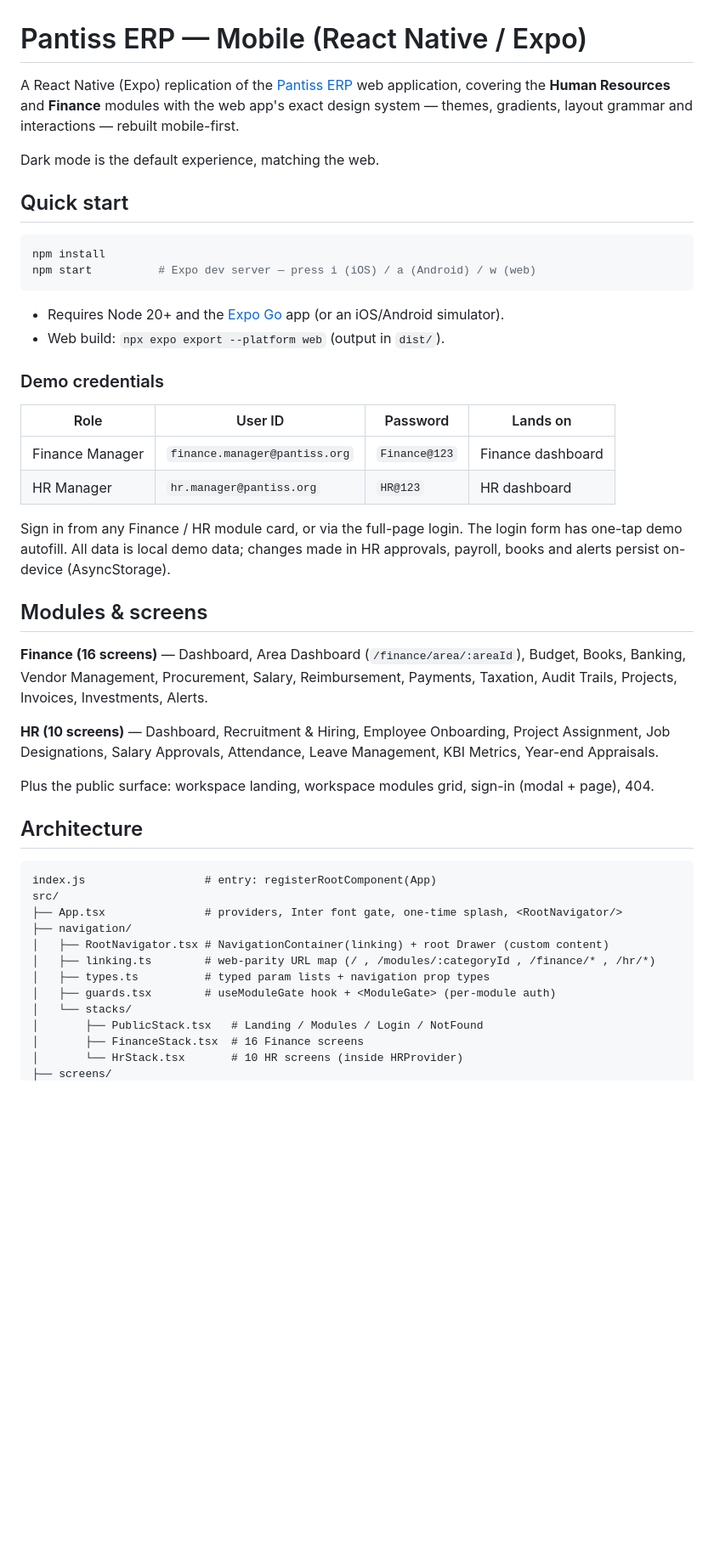
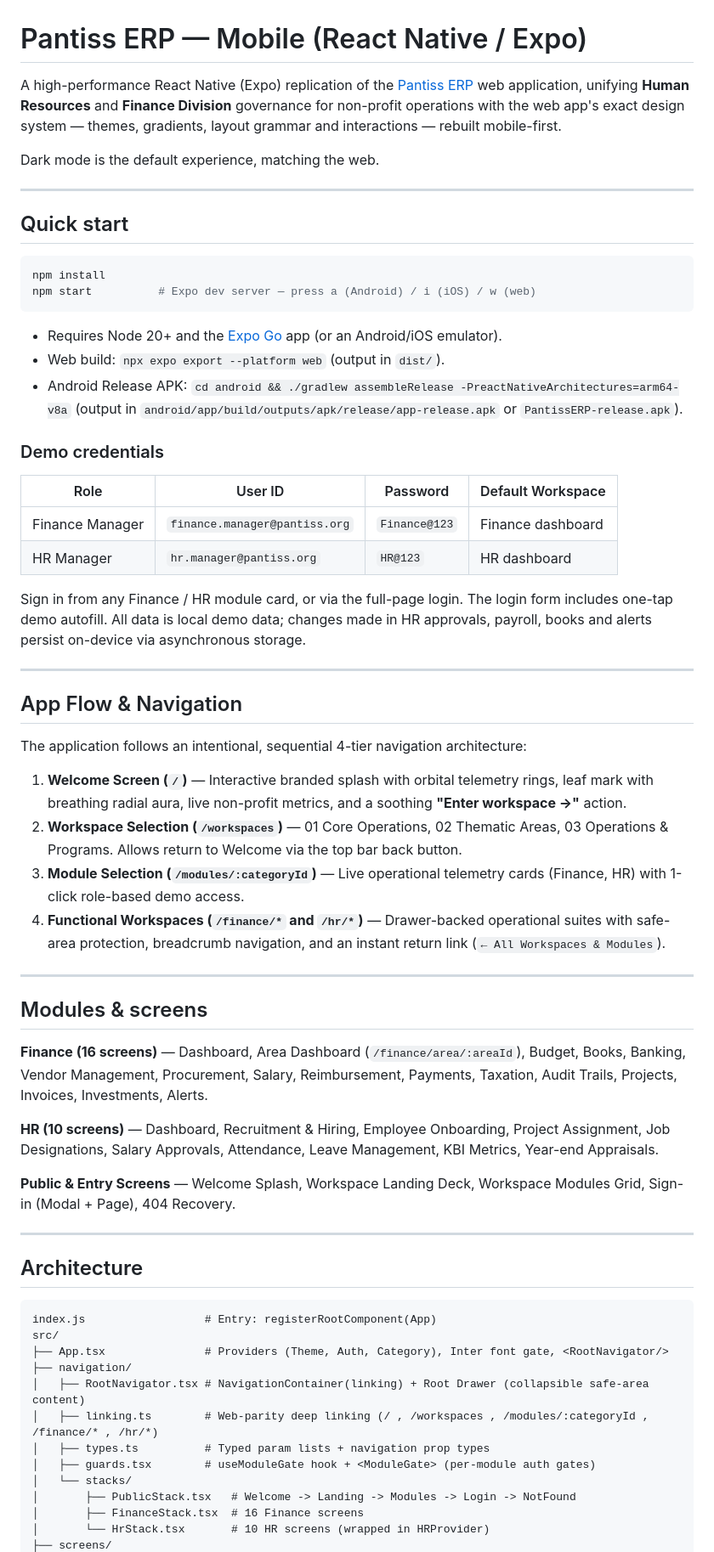
Before and after one commit to mohdhadi01/pantiss_ERP_App, a Markdown page: README.md, the part around one of its changes. Shown at 85% size. Rendered like a GitHub page; blank space fills up the shorter version.

````diff
--- a/README.md
+++ b/README.md
@@ -1,27 +1,43 @@
 # Pantiss ERP — Mobile (React Native / Expo)
 
-A React Native (Expo) replication of the [Pantiss ERP](../Pantiss_ERP) web application, covering the **Human Resources** and **Finance** modules with the web app's exact design system — themes, gradients, layout grammar and interactions — rebuilt mobile-first.
+A high-performance React Native (Expo) replication of the [Pantiss ERP](../Pantiss_ERP) web application, unifying **Human Resources** and **Finance Division** governance for non-profit operations with the web app's exact design system — themes, gradients, layout grammar and interactions — rebuilt mobile-first.
 
 Dark mode is the default experience, matching the web.
+
+---
 
 ## Quick start
 
 ```bash
 npm install
-npm start          # Expo dev server — press i (iOS) / a (Android) / w (web)
+npm start          # Expo dev server — press a (Android) / i (iOS) / w (web)
 ```
 
-- Requires Node 20+ and the [Expo Go](https://expo.dev/go) app (or an iOS/Android simulator).
+- Requires Node 20+ and the [Expo Go](https://expo.dev/go) app (or an Android/iOS emulator).
 - Web build: `npx expo export --platform web` (output in `dist/`).
+- Android Release APK: `cd android && ./gradlew assembleRelease -PreactNativeArchitectures=arm64-v8a` (output in `android/app/build/outputs/apk/release/app-release.apk` or `PantissERP-release.apk`).
 
 ### Demo credentials
 
-| Role | User ID | Password | Lands on |
+| Role | User ID | Password | Default Workspace |
 |---|---|---|---|
 | Finance Manager | `finance.manager@pantiss.org` | `Finance@123` | Finance dashboard |
 | HR Manager | `hr.manager@pantiss.org` | `HR@123` | HR dashboard |
 
-Sign in from any Finance / HR module card, or via the full-page login. The login form has one-tap demo autofill. All data is local demo data; changes made in HR approvals, payroll, books and alerts persist on-device (AsyncStorage).
+Sign in from any Finance / HR module card, or via the full-page login. The login form includes one-tap demo autofill. All data is local demo data; changes made in HR approvals, payroll, books and alerts persist on-device via asynchronous storage.
+
+---
+
+## App Flow & Navigation
+
+The application follows an intentional, sequential 4-tier navigation architecture:
+
+1. **Welcome Screen (`/`)** — Interactive branded splash with orbital telemetry rings, leaf mark with breathing radial aura, live non-profit metrics, and a soothing **"Enter workspace →"** action.
+2. **Workspace Selection (`/workspaces`)** — 01 Core Operations, 02 Thematic Areas, 03 Operations & Programs. Allows return to Welcome via the top bar back button.
+3. **Module Selection (`/modules/:categoryId`)** — Live operational telemetry cards (Finance, HR) with 1-click role-based demo access.
+4. **Functional Workspaces (`/finance/*` and `/hr/*`)** — Drawer-backed operational suites with safe-area protection, breadcrumb navigation, and an instant return link (`← All Workspaces & Modules`).
+
+---
 
 ## Modules & screens
 
@@ -29,21 +45,23 @@ Sign in from any Finance / HR module card, or via the full-page login. The login
 
 **HR (10 screens)** — Dashboard, Recruitment & Hiring, Employee Onboarding, Project Assignment, Job Designations, Salary Approvals, Attendance, Leave Management, KBI Metrics, Year-end Appraisals.
 
-Plus the public surface: workspace landing, workspace modules grid, sign-in (modal + page), 404.
+**Public & Entry Screens** — Welcome Splash, Workspace Landing Deck, Workspace Modules Grid, Sign-in (Modal + Page), 404 Recovery.
+
+---
 
 ## Architecture
 
 ```
-index.js                  # entry: registerRootComponent(App)
+index.js                  # Entry: registerRootComponent(App)
 src/
-├── App.tsx               # providers, Inter font gate, one-time splash, <RootNavigator/>
+├── App.tsx               # Providers (Theme, Auth, Category), Inter font gate, <RootNavigator/>
 ├── navigation/
-│   ├── RootNavigator.tsx # NavigationContainer(linking) + root Drawer (custom content)
-│   ├── linking.ts        # web-parity URL map (/ , /modules/:categoryId , /finance/* , /hr/*)
-│   ├── types.ts          # typed param lists + navigation prop types
-│   ├── guards.tsx        # useModuleGate hook + <ModuleGate> (per-module auth)
+│   ├── RootNavigator.tsx # NavigationContainer(linking) + Root Drawer (collapsible safe-area content)
+│   ├── linking.ts        # Web-parity deep linking (/ , /workspaces , /modules/:categoryId , /finance/* , /hr/*)
+│   ├── types.ts          # Typed param lists + navigation prop types
+│   ├── guards.tsx        # useModuleGate hook + <ModuleGate> (per-module auth gates)
 │   └── stacks/
-│       ├── PublicStack.tsx   # Landing / Modules / Login / NotFound
+│       ├── PublicStack.tsx   # Welcome -> Landing -> Modules -> Login -> NotFound
 │       ├── FinanceStack.tsx  # 16 Finance screens
-│       └── HrStack.tsx       # 10 HR screens (inside HRProvider)
+│       └── HrStack.tsx       # 10 HR screens (wrapped in HRProvider)
 ├── screens/
````
Also changed, not shown: other parts of README.md (+41 -39 lines).
